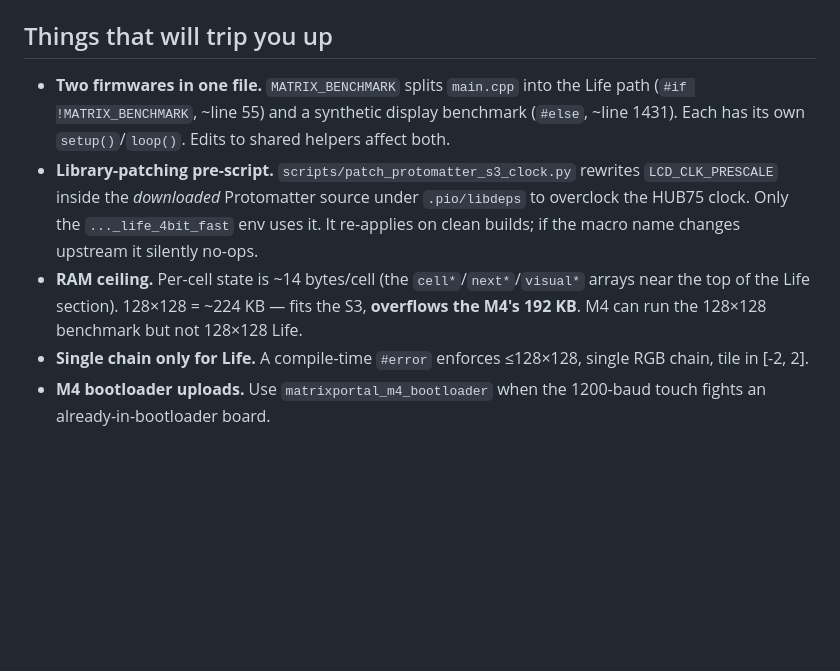
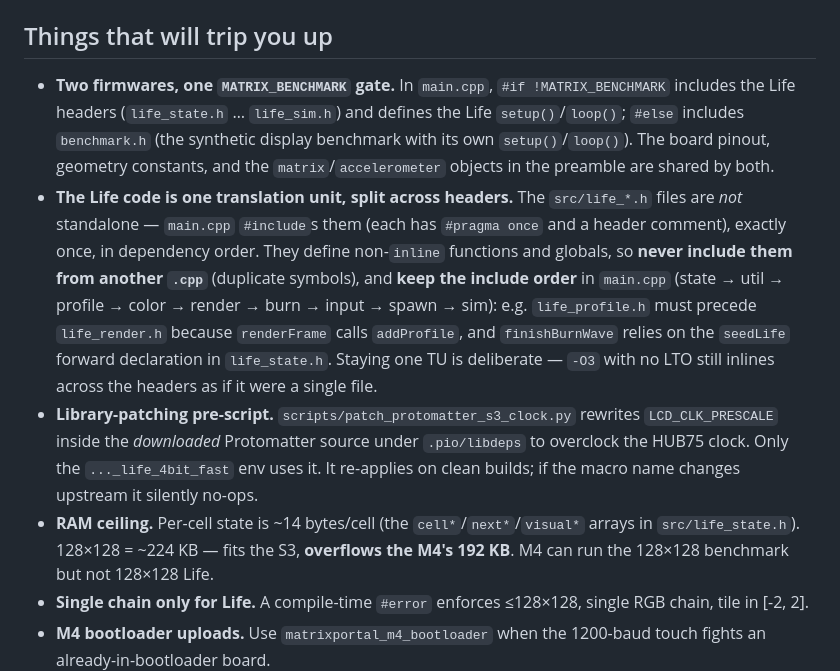
Before and after one commit to nurikk/matrix-portal, a Markdown page: CLAUDE.md, the part around one of its changes. GitHub-like rendering; blank space fills up the shorter version.

```diff
--- a/CLAUDE.md
+++ b/CLAUDE.md
@@ -43,15 +44,26 @@ so `pio test` won't try to run these on-target.)
 
 ## Things that will trip you up
 
-- **Two firmwares in one file.** `MATRIX_BENCHMARK` splits `main.cpp` into the Life path
-  (`#if !MATRIX_BENCHMARK`, ~line 55) and a synthetic display benchmark (`#else`, ~line
-  1431). Each has its own `setup()`/`loop()`. Edits to shared helpers affect both.
+- **Two firmwares, one `MATRIX_BENCHMARK` gate.** In `main.cpp`, `#if !MATRIX_BENCHMARK`
+  includes the Life headers (`life_state.h` … `life_sim.h`) and defines the Life
+  `setup()`/`loop()`; `#else` includes `benchmark.h` (the synthetic display benchmark with
+  its own `setup()`/`loop()`). The board pinout, geometry constants, and the
+  `matrix`/`accelerometer` objects in the preamble are shared by both.
+- **The Life code is one translation unit, split across headers.** The `src/life_*.h`
+  files are *not* standalone — `main.cpp` `#include`s them (each has `#pragma once` and a
+  header comment), exactly once, in dependency order. They define non-`inline` functions and
+  globals, so **never include them from another `.cpp`** (duplicate symbols), and **keep the
+  include order** in `main.cpp` (state → util → profile → color → render → burn → input →
+  spawn → sim): e.g. `life_profile.h` must precede `life_render.h` because `renderFrame`
+  calls `addProfile`, and `finishBurnWave` relies on the `seedLife` forward declaration in
+  `life_state.h`. Staying one TU is deliberate — `-O3` with no LTO still inlines across the
+  headers as if it were a single file.
 - **Library-patching pre-script.** `scripts/patch_protomatter_s3_clock.py` rewrites
   `LCD_CLK_PRESCALE` inside the *downloaded* Protomatter source under `.pio/libdeps` to
   overclock the HUB75 clock. Only the `..._life_4bit_fast` env uses it. It re-applies on
   clean builds; if the macro name changes upstream it silently no-ops.
 - **RAM ceiling.** Per-cell state is ~14 bytes/cell (the `cell*`/`next*`/`visual*` arrays
-  near the top of the Life section). 128×128 = ~224 KB — fits the S3, **overflows the M4's
+  in `src/life_state.h`). 128×128 = ~224 KB — fits the S3, **overflows the M4's
   192 KB**. M4 can run the 128×128 benchmark but not 128×128 Life.
 - **Single chain only for Life.** A compile-time `#error` enforces ≤128×128, single
   RGB chain, tile in [-2, 2].
```
Also changed, not shown: other parts of CLAUDE.md (+53 -28 lines).
